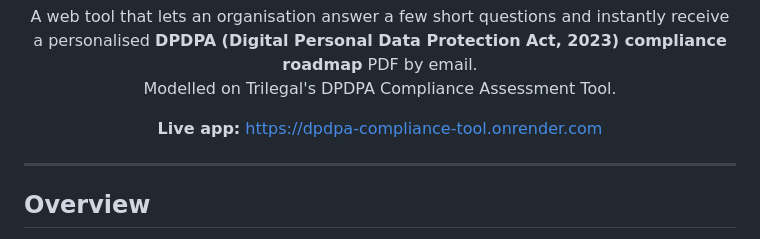
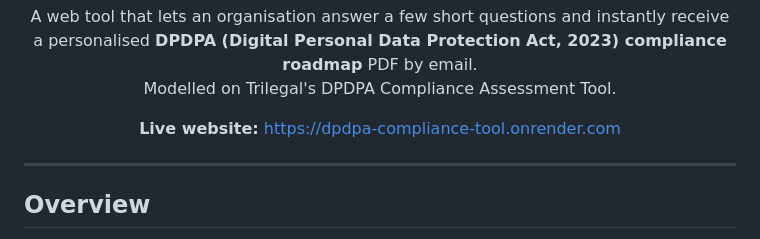
Before and after one commit to mohitlucio/dpdpa-compliance-tool, a Markdown page: README.md, the part around the change. Rendered like a GitHub page.

```diff
--- a/README.md
+++ b/README.md
@@ -8,7 +8,7 @@
 </p>
 
 <p align="center">
-   <b>Live app:</b> <a href="https://dpdpa-compliance-tool.onrender.com">https://dpdpa-compliance-tool.onrender.com</a>
+   <b>Live website:</b> <a href="https://dpdpa-compliance-tool.onrender.com">https://dpdpa-compliance-tool.onrender.com</a>
 </p>
 
 ---
```
